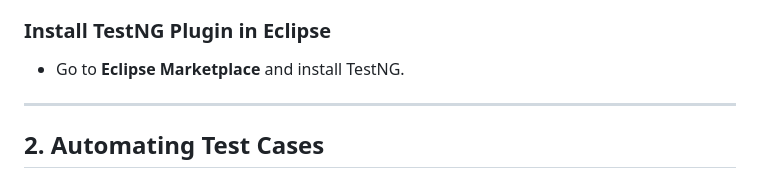
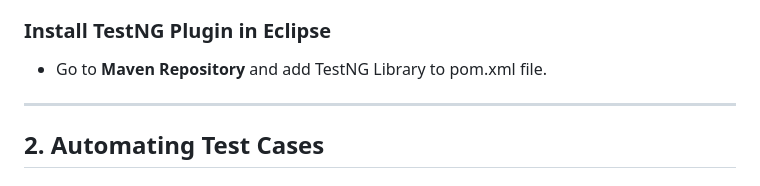
Before and after one commit to monisha2512/SeleniumJavaAutomation, a Markdown page: README.md, the part around the change. Drawn GitHub-style.

```diff
--- a/README.md
+++ b/README.md
@@ -16,7 +16,7 @@ The **Hybrid TestNG Framework** is a robust automation framework that combines *
 - Remove JUnit dependencies (if present).
 
 ### **Install TestNG Plugin in Eclipse**
-- Go to **Eclipse Marketplace** and install TestNG.
+- Go to **Maven Repository** and add TestNG Library to pom.xml file.
 
 ---
 
```
